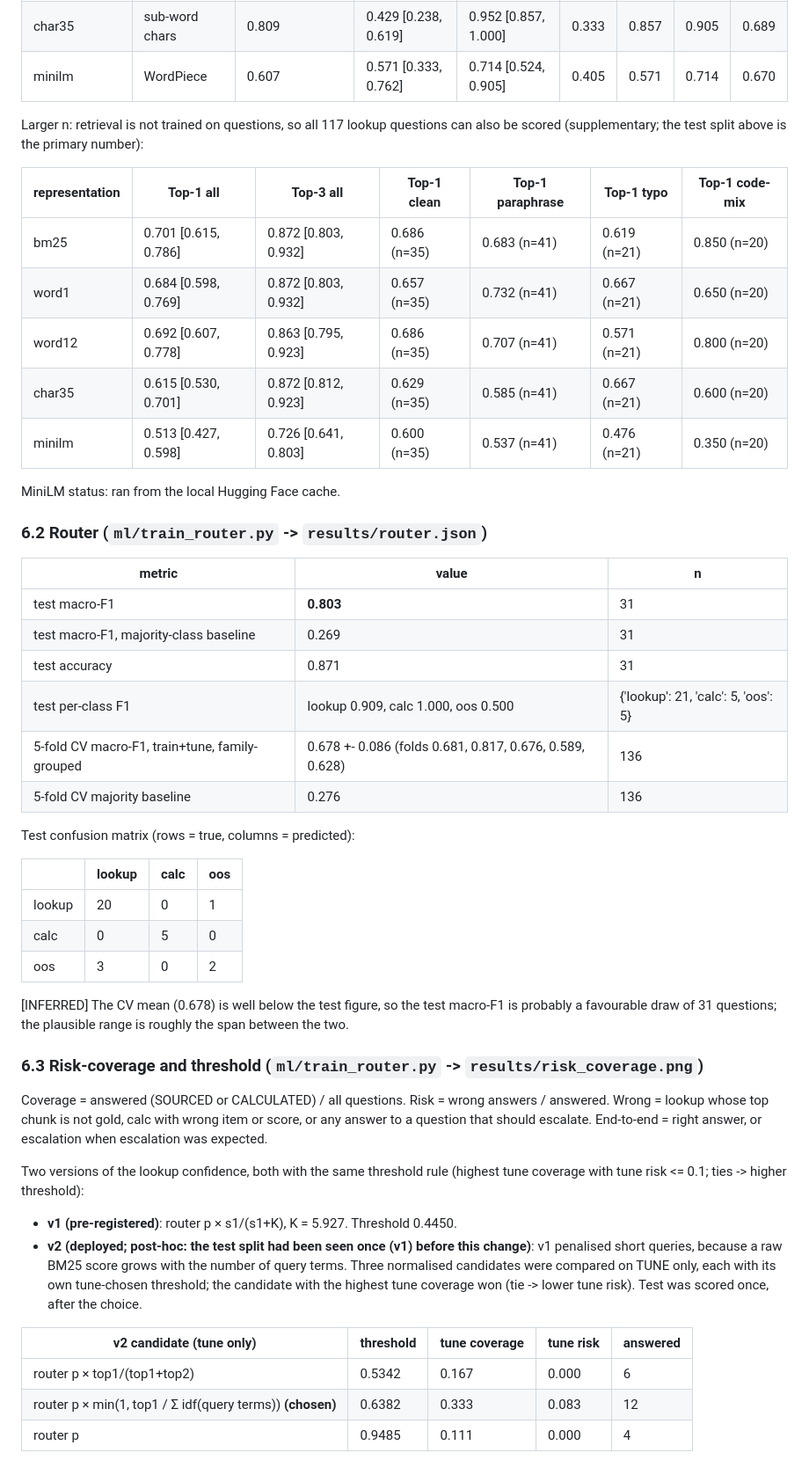
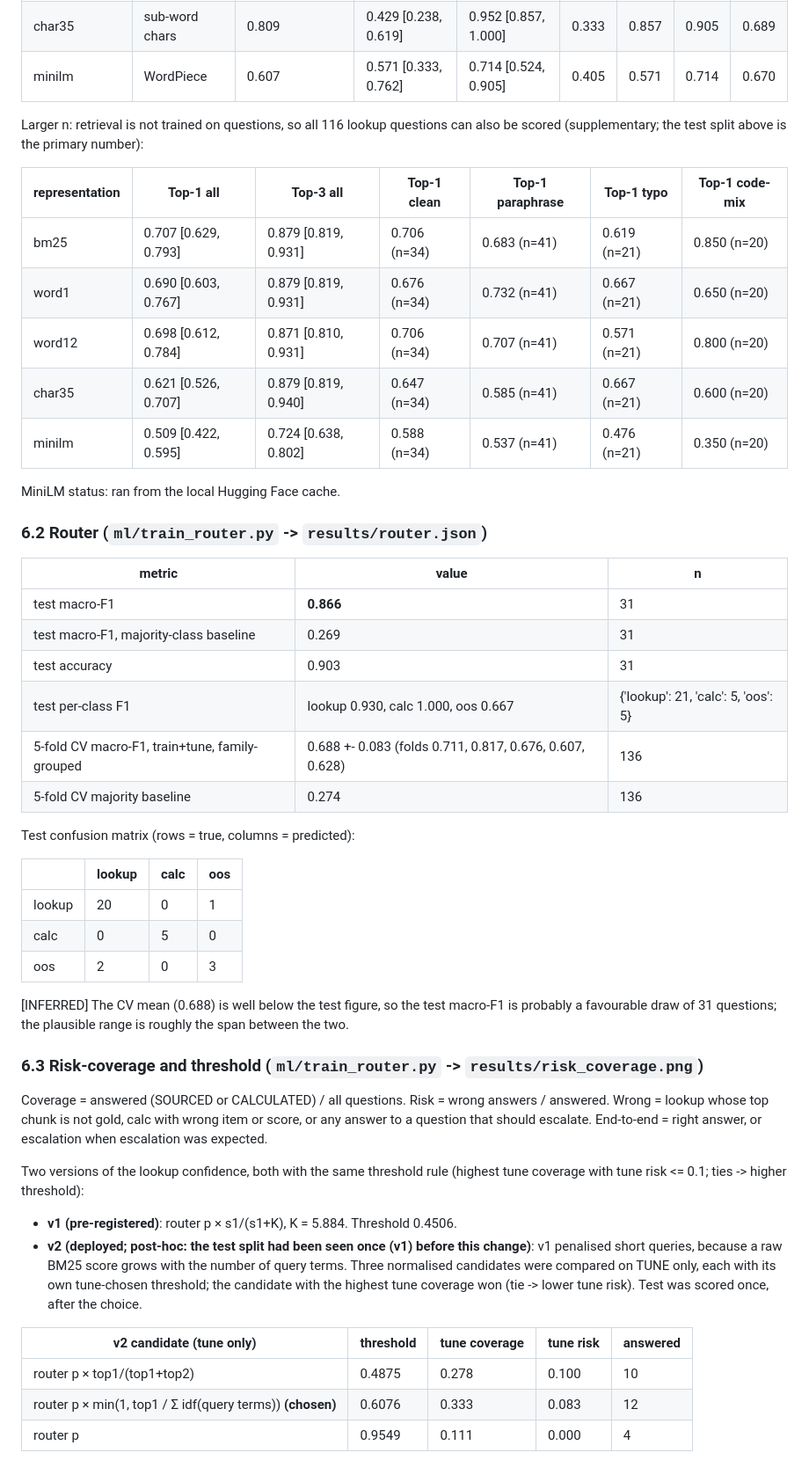
Before and after one commit to jason-in-hub/coursemate, a Markdown page: results/RESULTS.md, the part around one of its changes. Shown at 88% size. Rendered like a GitHub page.

```diff
--- a/results/RESULTS.md
+++ b/results/RESULTS.md
@@ -43,15 +43,15 @@ Test split, lookup questions only (n = 21); 95% bootstrap CI (2000 resamples) in
 | char35 | sub-word chars | 0.809 | 0.429 [0.238, 0.619] | 0.952 [0.857, 1.000] | 0.333 | 0.857 | 0.905 | 0.689 |
 | minilm | WordPiece | 0.607 | 0.571 [0.333, 0.762] | 0.714 [0.524, 0.905] | 0.405 | 0.571 | 0.714 | 0.670 |
 
-Larger n: retrieval is not trained on questions, so all 117 lookup questions can also be scored (supplementary; the test split above is the primary number):
+Larger n: retrieval is not trained on questions, so all 116 lookup questions can also be scored (supplementary; the test split above is the primary number):
 
 | representation | Top-1 all | Top-3 all | Top-1 clean | Top-1 paraphrase | Top-1 typo | Top-1 code-mix |
 |---|---|---|---|---|---|---|
-| bm25 | 0.701 [0.615, 0.786] | 0.872 [0.803, 0.932] | 0.686 (n=35) | 0.683 (n=41) | 0.619 (n=21) | 0.850 (n=20) |
-| word1 | 0.684 [0.598, 0.769] | 0.872 [0.803, 0.932] | 0.657 (n=35) | 0.732 (n=41) | 0.667 (n=21) | 0.650 (n=20) |
-| word12 | 0.692 [0.607, 0.778] | 0.863 [0.795, 0.923] | 0.686 (n=35) | 0.707 (n=41) | 0.571 (n=21) | 0.800 (n=20) |
-| char35 | 0.615 [0.530, 0.701] | 0.872 [0.812, 0.923] | 0.629 (n=35) | 0.585 (n=41) | 0.667 (n=21) | 0.600 (n=20) |
-| minilm | 0.513 [0.427, 0.598] | 0.726 [0.641, 0.803] | 0.600 (n=35) | 0.537 (n=41) | 0.476 (n=21) | 0.350 (n=20) |
+| bm25 | 0.707 [0.629, 0.793] | 0.879 [0.819, 0.931] | 0.706 (n=34) | 0.683 (n=41) | 0.619 (n=21) | 0.850 (n=20) |
+| word1 | 0.690 [0.603, 0.767] | 0.879 [0.819, 0.931] | 0.676 (n=34) | 0.732 (n=41) | 0.667 (n=21) | 0.650 (n=20) |
+| word12 | 0.698 [0.612, 0.784] | 0.871 [0.810, 0.931] | 0.706 (n=34) | 0.707 (n=41) | 0.571 (n=21) | 0.800 (n=20) |
+| char35 | 0.621 [0.526, 0.707] | 0.879 [0.819, 0.940] | 0.647 (n=34) | 0.585 (n=41) | 0.667 (n=21) | 0.600 (n=20) |
+| minilm | 0.509 [0.422, 0.595] | 0.724 [0.638, 0.802] | 0.588 (n=34) | 0.537 (n=41) | 0.476 (n=21) | 0.350 (n=20) |
 
 MiniLM status: ran from the local Hugging Face cache.
 
@@ -59,12 +59,12 @@ MiniLM status: ran from the local Hugging Face cache.
 
 | metric | value | n |
 |---|---|---|
-| test macro-F1 | **0.803** | 31 |
+| test macro-F1 | **0.866** | 31 |
 | test macro-F1, majority-class baseline | 0.269 | 31 |
-| test accuracy | 0.871 | 31 |
-| test per-class F1 | lookup 0.909, calc 1.000, oos 0.500 | {'lookup': 21, 'calc': 5, 'oos': 5} |
-| 5-fold CV macro-F1, train+tune, family-grouped | 0.678 +- 0.086 (folds 0.681, 0.817, 0.676, 0.589, 0.628) | 136 |
-| 5-fold CV majority baseline | 0.276 | 136 |
+| test accuracy | 0.903 | 31 |
+| test per-class F1 | lookup 0.930, calc 1.000, oos 0.667 | {'lookup': 21, 'calc': 5, 'oos': 5} |
+| 5-fold CV macro-F1, train+tune, family-grouped | 0.688 +- 0.083 (folds 0.711, 0.817, 0.676, 0.607, 0.628) | 136 |
+| 5-fold CV majority baseline | 0.274 | 136 |
 
 Test confusion matrix (rows = true, columns = predicted):
 
@@ -72,9 +72,9 @@ Test confusion matrix (rows = true, columns = predicted):
 |---|---|---|---|
 | lookup | 20 | 0 | 1 |
 | calc | 0 | 5 | 0 |
-| oos | 3 | 0 | 2 |
+| oos | 2 | 0 | 3 |
 
-[INFERRED] The CV mean (0.678) is well below the test figure, so the test macro-F1 is probably a favourable draw of 31 questions; the plausible range is roughly the span between the two.
+[INFERRED] The CV mean (0.688) is well below the test figure, so the test macro-F1 is probably a favourable draw of 31 questions; the plausible range is roughly the span between the two.
 
 ### 6.3 Risk-coverage and threshold (`ml/train_router.py` -> `results/risk_coverage.png`)
 
@@ -82,14 +82,14 @@ Coverage = answered (SOURCED or CALCULATED) / all questions. Risk = wrong answer
 
 Two versions of the lookup confidence, both with the same threshold rule (highest tune coverage with tune risk <= 0.1; ties -> higher threshold):
 
-- **v1 (pre-registered)**: router p × s1/(s1+K), K = 5.927. Threshold 0.4450.
+- **v1 (pre-registered)**: router p × s1/(s1+K), K = 5.884. Threshold 0.4506.
 - **v2 (deployed; post-hoc: the test split had been seen once (v1) before this change)**: v1 penalised short queries, because a raw BM25 score grows with the number of query terms. Three normalised candidates were compared on TUNE only, each with its own tune-chosen threshold; the candidate with the highest tune coverage won (tie -> lower tune risk). Test was scored once, after the choice.
 
 | v2 candidate (tune only) | threshold | tune coverage | tune risk | answered |
 |---|---|---|---|---|
-| router p × top1/(top1+top2) | 0.5342 | 0.167 | 0.000 | 6 |
-| router p × min(1, top1 / Σ idf(query terms)) **(chosen)** | 0.6382 | 0.333 | 0.083 | 12 |
-| router p | 0.9485 | 0.111 | 0.000 | 4 |
+| router p × top1/(top1+top2) | 0.4875 | 0.278 | 0.100 | 10 |
+| router p × min(1, top1 / Σ idf(query terms)) **(chosen)** | 0.6076 | 0.333 | 0.083 | 12 |
+| router p | 0.9549 | 0.111 | 0.000 | 4 |
 
 ![risk-coverage](risk_coverage.png)
 
```
Also changed, not shown: other parts of results/RESULTS.md (+24 -24 lines), results/risk_coverage.png, 14 other files.
